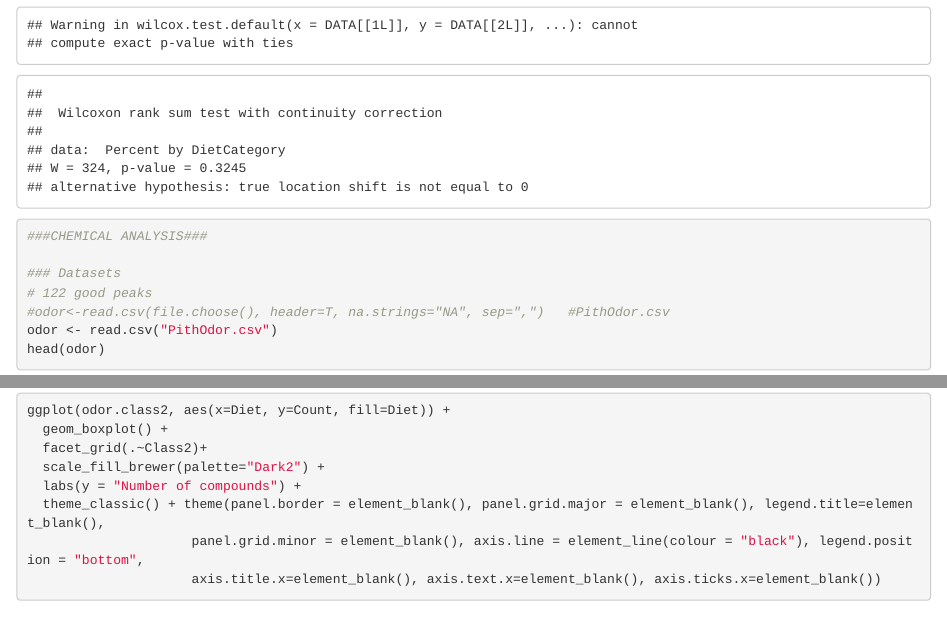
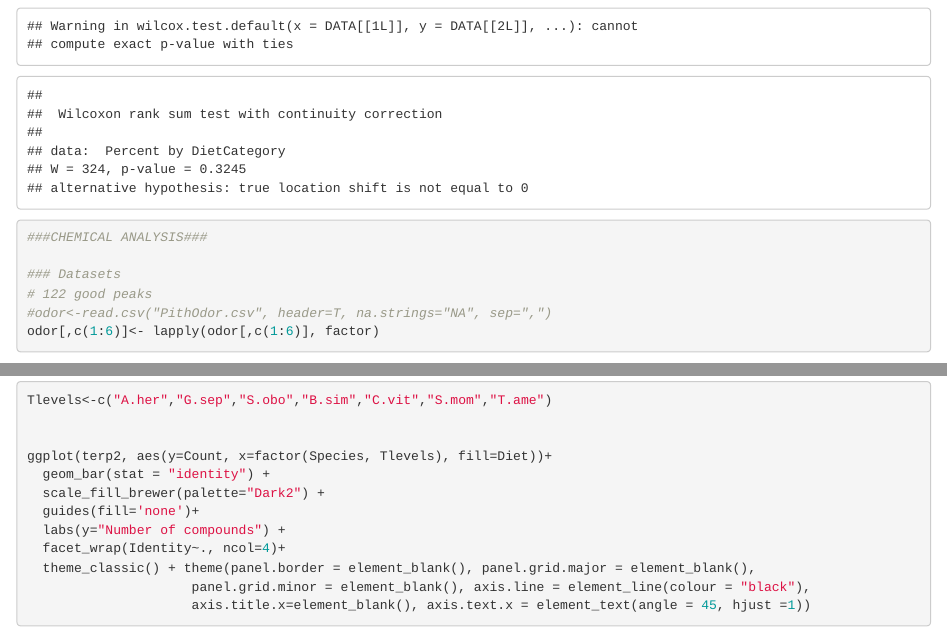
Before and after one commit to allegradepasquale/PithAnalysis, an R Markdown document (PithAnalysis.Rmd): the page in a window 1100 px wide, from 6110 px down, and a second part further down, joined at a grey line. Rendered offline with R 4.5, knitr and Pandoc, with nearby package versions; some code elsewhere in the file could not run offline.

Commit message:
Update PithAnalysis.Rmd

```diff
--- a/PithAnalysis.Rmd
+++ b/PithAnalysis.Rmd
@@ -207,6 +207,6 @@ wilcox.test(Percent ~ DietCategory, data = df_nutrition1)
 
 ### Datasets
 # 122 good peaks
-#odor<-read.csv(file.choose(), header=T, na.strings="NA", sep=",")   #PithOdor.csv
-odor <- read.csv("PithOdor.csv")
+#odor<-read.csv("PithOdor.csv", header=T, na.strings="NA", sep=",")
+odor[,c(1:6)]<- lapply(odor[,c(1:6)], factor)
 head(odor)
@@ -304,0 +316,12 @@ ggplot(odor.class2, aes(x=Diet, y=Count, fill=Diet)) +
+Tlevels<-c("A.her","G.sep","S.obo","B.sim","C.vit","S.mom","T.ame")
+
+
+ggplot(terp2, aes(y=Count, x=factor(Species, Tlevels), fill=Diet))+
+  geom_bar(stat = "identity") +
+  scale_fill_brewer(palette="Dark2") +
+  guides(fill='none')+
+  labs(y="Number of compounds") +
+  facet_wrap(Identity~., ncol=4)+
+  theme_classic() + theme(panel.border = element_blank(), panel.grid.major = element_blank(),
+                     panel.grid.minor = element_blank(), axis.line = element_line(colour = "black"),
+                     axis.title.x=element_blank(), axis.text.x = element_text(angle = 45, hjust =1))
```
Also changed, not shown: PithAnalysis.Rmd (15 more changed lines).
